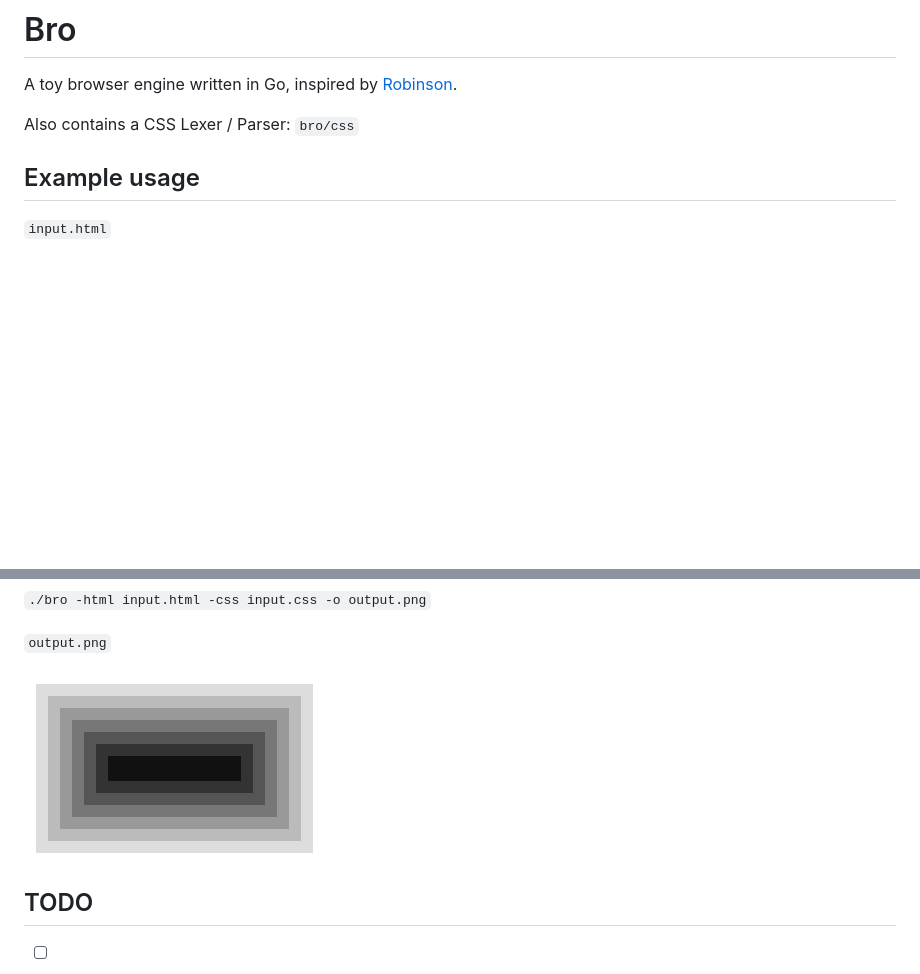
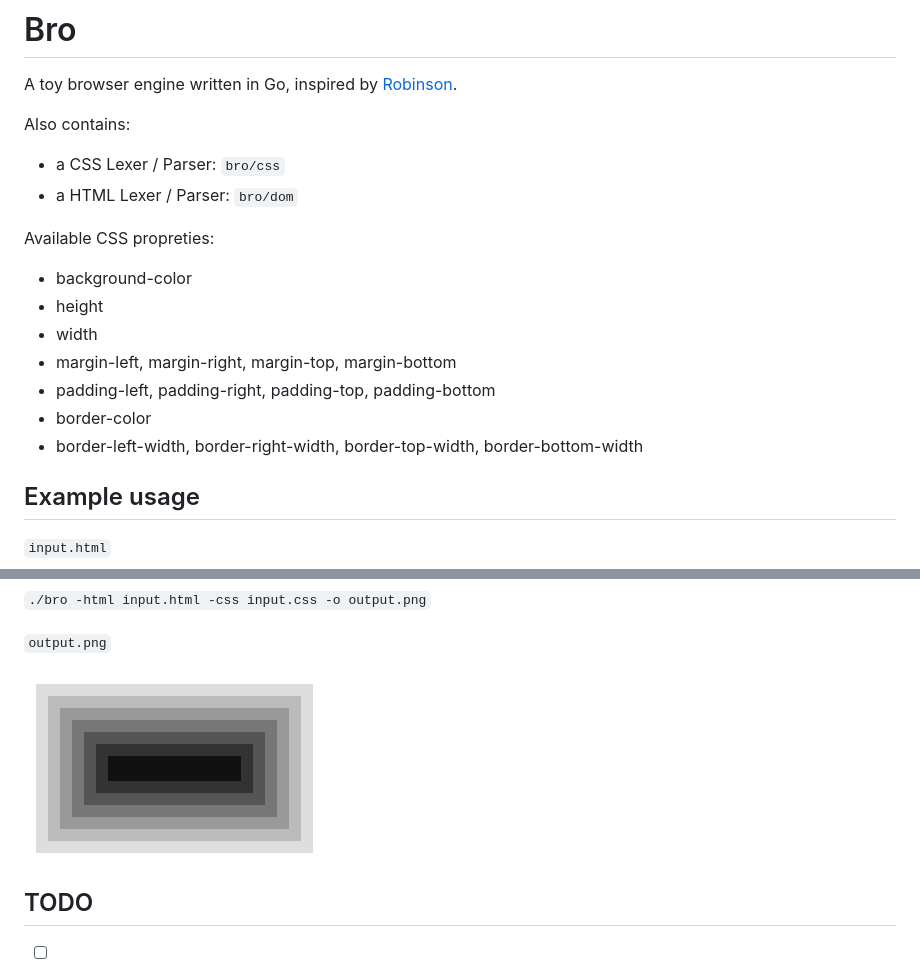
Before and after one commit to lysrt/bro, a Markdown page: README.md, 2 parts joined by grey strips. Rendered like a GitHub page; pictures changed too: example.png (added); blank space fills up the shorter version.

```diff
--- a/README.md
+++ b/README.md
@@ -2,7 +2,18 @@
 
 A toy browser engine written in Go, inspired by [Robinson](https://limpet.net/mbrubeck/2014/08/08/toy-layout-engine-1.html).
 
-Also contains a CSS Lexer / Parser: `bro/css`
+Also contains:
+ * a CSS Lexer / Parser: `bro/css`
+ * a HTML Lexer / Parser: `bro/dom`
+
+Available CSS propreties:
+ * background-color
+ * height
+ * width
+ * margin-left, margin-right, margin-top, margin-bottom
+ * padding-left, padding-right, padding-top, padding-bottom
+ * border-color
+ * border-left-width, border-right-width, border-top-width, border-bottom-width
 
 ## Example usage
 
@@ -45,7 +56,7 @@ Command
 
 `output.png`
 
-![Example output](out.png)
+![Example output](example.png)
 
 ## TODO
 
```
